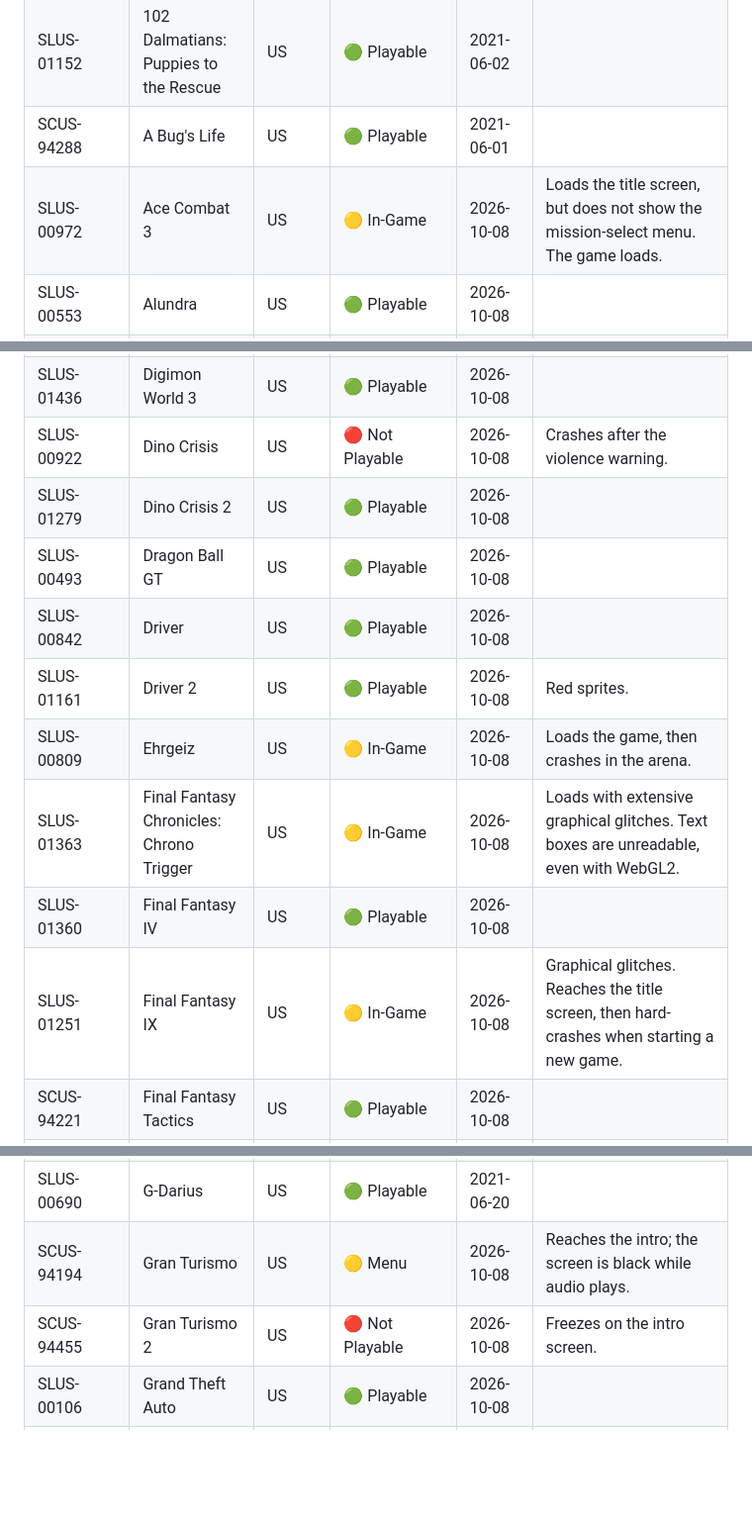
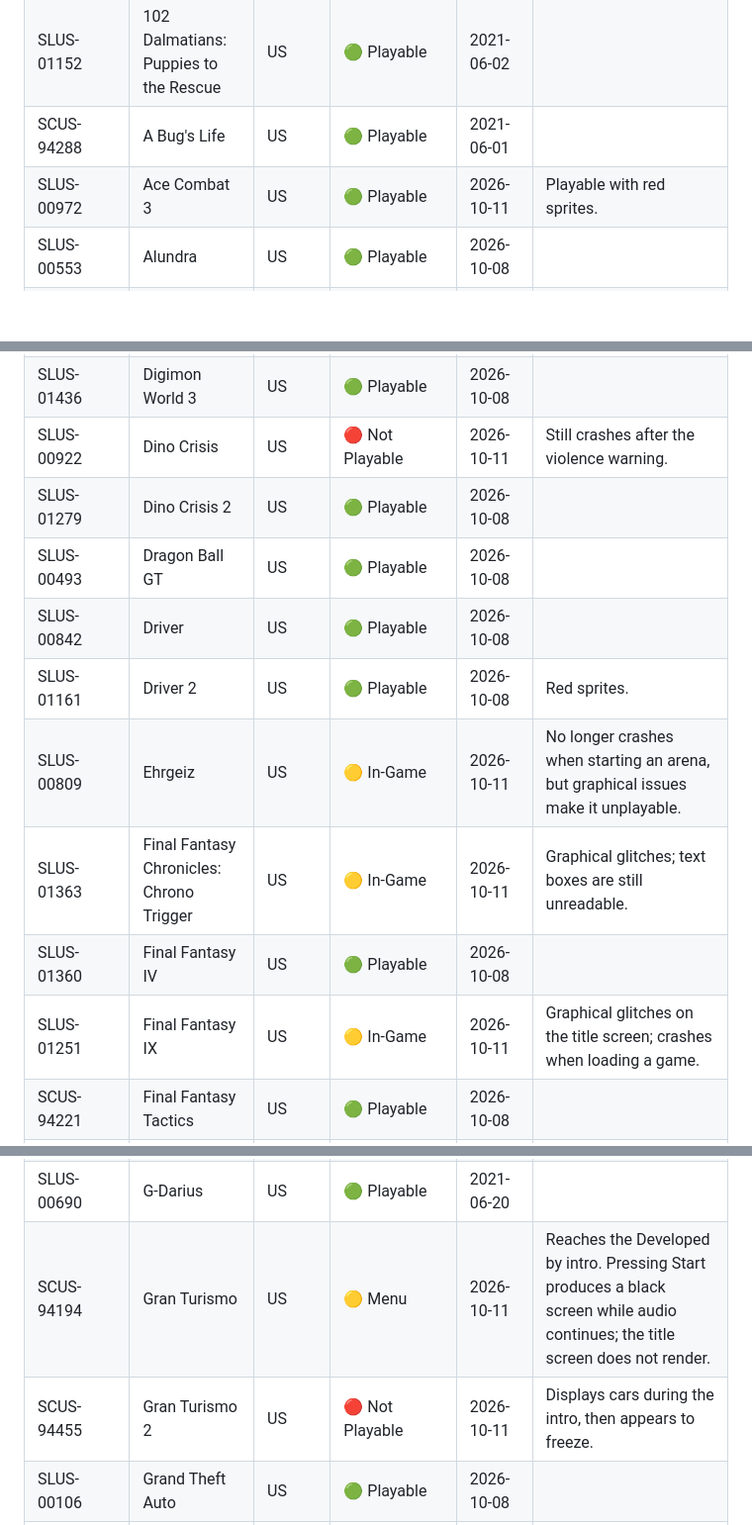
Before and after one commit to kootstra-rene/enge-js, a Markdown page: compatability.md, 3 parts joined by grey strips. Shown at 99% size. Rendered like a GitHub page; blank space fills up the shorter version.

```diff
--- a/compatability.md
+++ b/compatability.md
@@ -10,7 +10,7 @@
 | SLUS-01272 | 007: The World Is Not Enough | US | 🟢 Playable | 2021-06-02 | |
 | SLUS-01152 | 102 Dalmatians: Puppies to the Rescue | US | 🟢 Playable | 2021-06-02 | |
 | SCUS-94288 | A Bug's Life | US | 🟢 Playable | 2021-06-01 | |
-| SLUS-00972 | Ace Combat 3 | US | 🟡 In-Game | 2026-10-08 | Loads the title screen, but does not show the mission-select menu. The game loads. |
+| SLUS-00972 | Ace Combat 3 | US | 🟢 Playable | 2026-10-11 | Playable with red sprites. |
 | SLUS-00553 | Alundra | US | 🟢 Playable | 2026-10-08 | |
 | SLUS-94423 | Ape Escape | US | 🟡 In-Game | 2026-10-08 | Loads but reports that a DualShock controller is missing, then crashes with an invalid instruction. |
 | SLUS-00491 | Army Men 3D | US | 🟢 Playable | 2026-10-08 | |
@@ -33,23 +33,23 @@
 | SLUS-01032 | Digimon World | US | 🟢 Playable | 2026-10-08 | |
 | SLUS-01193 | Digimon World 2 | US | 🟢 Playable | 2026-10-08 | |
 | SLUS-01436 | Digimon World 3 | US | 🟢 Playable | 2026-10-08 | |
-| SLUS-00922 | Dino Crisis | US | 🔴 Not Playable | 2026-10-08 | Crashes after the violence warning. |
+| SLUS-00922 | Dino Crisis | US | 🔴 Not Playable | 2026-10-11 | Still crashes after the violence warning. |
 | SLUS-01279 | Dino Crisis 2 | US | 🟢 Playable | 2026-10-08 | |
 | SLUS-00493 | Dragon Ball GT | US | 🟢 Playable | 2026-10-08 | |
 | SLUS-00842 | Driver | US | 🟢 Playable | 2026-10-08 | |
 | SLUS-01161 | Driver 2 | US | 🟢 Playable | 2026-10-08 | Red sprites. |
-| SLUS-00809 | Ehrgeiz | US | 🟡 In-Game | 2026-10-08 | Loads the game, then crashes in the arena. |
-| SLUS-01363 | Final Fantasy Chronicles: Chrono Trigger | US | 🟡 In-Game | 2026-10-08 | Loads with extensive graphical glitches. Text boxes are unreadable, even with WebGL2. |
+| SLUS-00809 | Ehrgeiz | US | 🟡 In-Game | 2026-10-11 | No longer crashes when starting an arena, but graphical issues make it unplayable. |
+| SLUS-01363 | Final Fantasy Chronicles: Chrono Trigger | US | 🟡 In-Game | 2026-10-11 | Graphical glitches; text boxes are still unreadable. |
 | SLUS-01360 | Final Fantasy IV | US | 🟢 Playable | 2026-10-08 | |
-| SLUS-01251 | Final Fantasy IX | US | 🟡 In-Game | 2026-10-08 | Graphical glitches. Reaches the title screen, then hard-crashes when starting a new game. |
+| SLUS-01251 | Final Fantasy IX | US | 🟡 In-Game | 2026-10-11 | Graphical glitches on the title screen; crashes when loading a game. |
 | SCUS-94221 | Final Fantasy Tactics | US | 🟢 Playable | 2026-10-08 | |
 | SLUS-00879 | Final Fantasy V | US | 🟢 Playable | 2026-10-08 | |
 | SLUS-00900 | Final Fantasy VI | US | 🟢 Playable | 2026-10-08 | |
 | SCUS-94163 | Final Fantasy VII | US | 🟢 Playable | 2026-10-08 | Graphical glitches; minigames require WebGL2. |
 | SLUS-00892 | Final Fantasy VIII | US | 🟢 Playable | 2026-10-08 | |
 | SLUS-00690 | G-Darius | US | 🟢 Playable | 2021-06-20 | |
-| SCUS-94194 | Gran Turismo | US | 🟡 Menu | 2026-10-08 | Reaches the intro; the screen is black while audio plays. |
-| SCUS-94455 | Gran Turismo 2 | US | 🔴 Not Playable | 2026-10-08 | Freezes on the intro screen. |
+| SCUS-94194 | Gran Turismo | US | 🟡 Menu | 2026-10-11 | Reaches the Developed by intro. Pressing Start produces a black screen while audio continues; the title screen does not render. |
+| SCUS-94455 | Gran Turismo 2 | US | 🔴 Not Playable | 2026-10-11 | Displays cars during the intro, then appears to freeze. |
 | SLUS-00106 | Grand Theft Auto | US | 🟢 Playable | 2026-10-08 | |
 | SLUS-00789 | Grand Theft Auto 2 | US | 🟢 Playable | 2026-10-08 | |
 | SCUS-94457 | Grandia | US | 🟢 Playable | 2026-10-08 | |
```
Also changed, not shown: other parts of compatability.md (+15 -15 lines).
